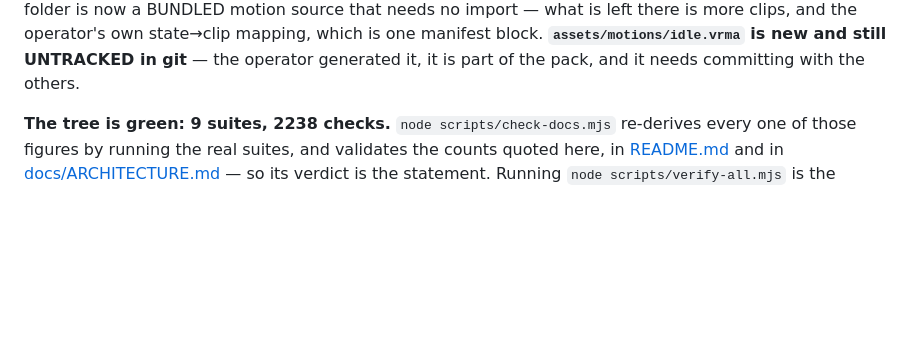
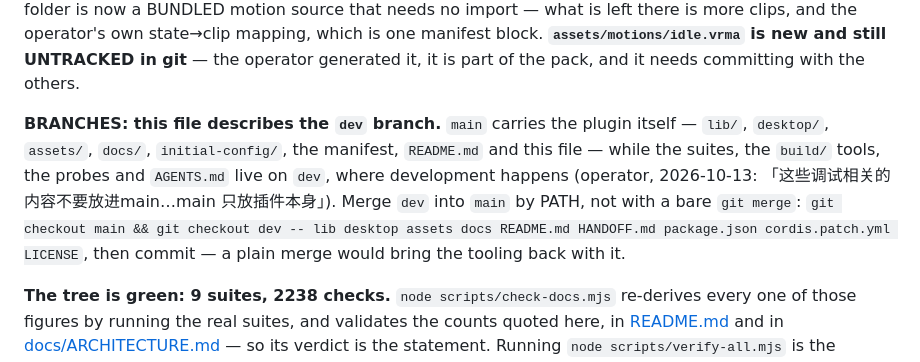
Before and after one commit to drliuhuan/dsh-plugin-vrmpet3d, a Markdown page: HANDOFF.md, the part around the change. Drawn GitHub-style; blank space fills up the shorter version.

```diff
--- a/HANDOFF.md
+++ b/HANDOFF.md
@@ -12,6 +12,13 @@ it was in this plugin's maths, not in the clips), and the folder is now a BUNDLE
 what is left there is more clips, and the operator's own state→clip mapping, which is one manifest block.
 **`assets/motions/idle.vrma` is new and still UNTRACKED in git** — the operator generated it, it is part of the pack,
 and it needs committing with the others.
+
+**BRANCHES: this file describes the `dev` branch.** `main` carries the plugin itself — `lib/`, `desktop/`,
+`assets/`, `docs/`, `initial-config/`, the manifest, `README.md` and this file — while the suites, the `build/`
+tools, the probes and `AGENTS.md` live on `dev`, where development happens (operator, 2026-10-13: 「这些调试相关的
+内容不要放进main…main 只放插件本身」). Merge `dev` into `main` by PATH, not with a bare `git merge`:
+`git checkout main && git checkout dev -- lib desktop assets docs README.md HANDOFF.md package.json cordis.patch.yml LICENSE`,
+then commit — a plain merge would bring the tooling back with it.
 
 **The tree is green: 9 suites, 2238 checks.** `node scripts/check-docs.mjs` re-derives every one of those figures by
 running the real suites, and validates the counts quoted here, in [README.md](README.md) and in
```
Also changed, not shown: README.md (+3 -1 lines), docs/ARCHITECTURE.md (+4 -2 lines).
